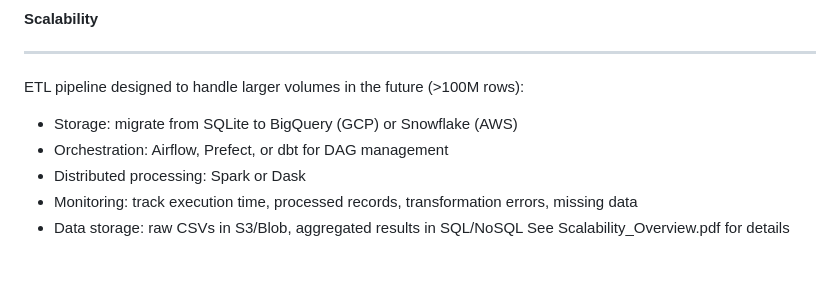
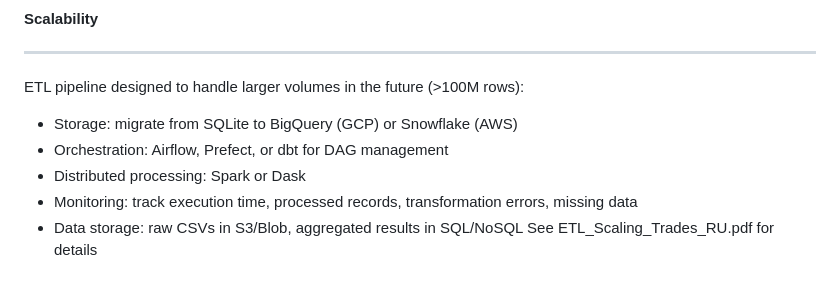
Before and after one commit to oleksiy-danilin/Trades_ETL, a Markdown page: README.md, the part around the change. GitHub-like rendering.

```diff
--- a/README.md
+++ b/README.md
@@ -84,4 +84,4 @@ ETL pipeline designed to handle larger volumes in the future (>100M rows):
 - Distributed processing: Spark or Dask
 - Monitoring: track execution time, processed records, transformation errors, missing data
 - Data storage: raw CSVs in S3/Blob, aggregated results in SQL/NoSQL
-See Scalability_Overview.pdf for details
+See ETL_Scaling_Trades_RU.pdf for details
```
